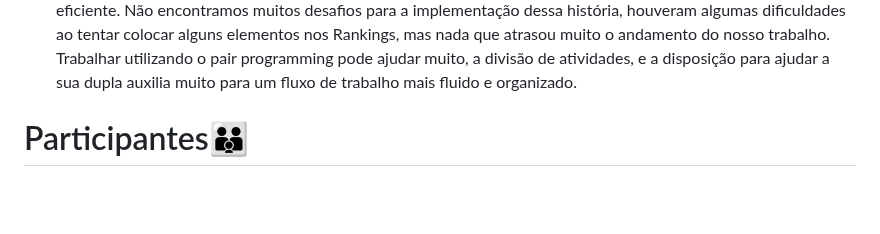
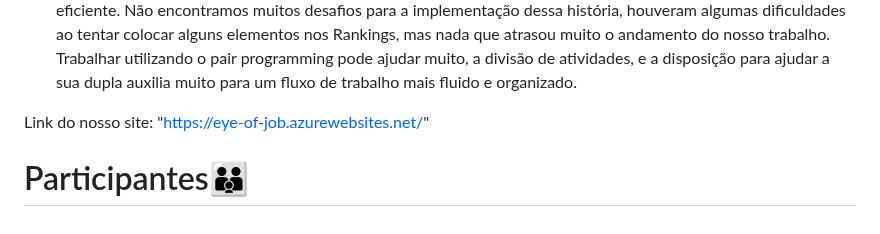
Before and after one commit to AndG087/Projeto-de-FDS, a Markdown page: README.md, the part around the change. GitHub-like rendering; folded sections open; blank space fills up the shorter version.

```diff
--- a/README.md
+++ b/README.md
@@ -116,6 +116,8 @@ Resultado: Acreditamos que o uso do pair programming aumentou o nosso conhecimen
 <h3>Breno Lira e Felipe Nunes</h3>
  <p>Realizamos o pair progamming para implementar a história de Ranking de usuários, onde seria possível visualizar o ranking dos funcionários da empresa, se baseando na nota média gerada das avaliações recebidas por cada usuário; Resultado: O uso do pair programming, novamente, foi muito útil e nos ajudou a trabalhar de forma mais eficiente. Não encontramos muitos desafios para a implementação dessa história, houveram algumas dificuldades ao tentar colocar alguns elementos nos Rankings, mas nada que atrasou muito o andamento do nosso trabalho. Trabalhar utilizando o pair programming  pode ajudar muito, a divisão de atividades, e a disposição para ajudar a sua dupla auxilia muito para um fluxo de trabalho mais fluido e organizado.</p>
 </ul>
+
+Link do nosso site: "https://eye-of-job.azurewebsites.net/"
 </details>
 
 <h1> Participantes👪</h1>
```
